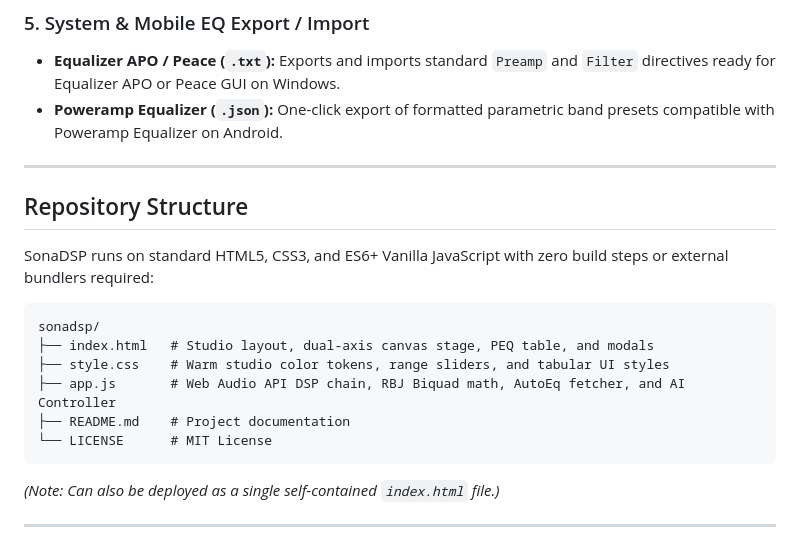
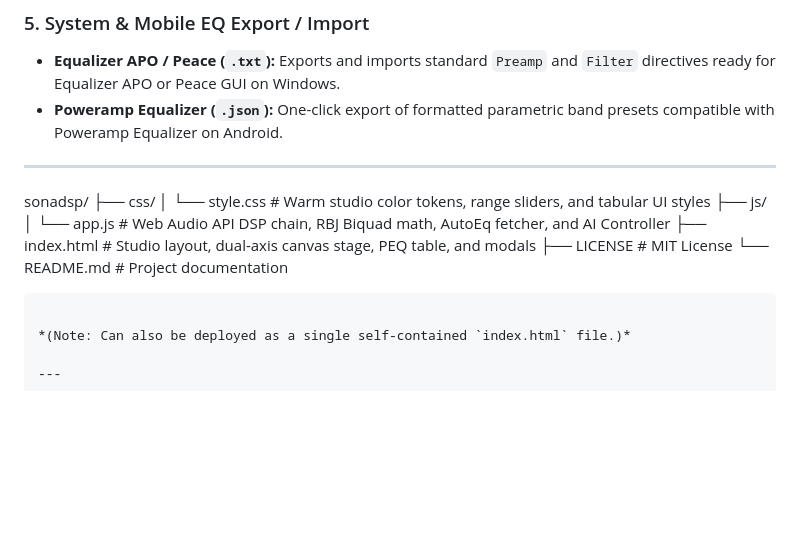
Before and after one commit to treasure7788/SonaDSP, a Markdown page: README.md, the part around the change. GitHub-like rendering; blank space fills up the shorter version.

```diff
--- a/README.md
+++ b/README.md
@@ -35,17 +35,15 @@
 
 ---
 
-## Repository Structure
+sonadsp/
+├── css/
+│   └── style.css    # Warm studio color tokens, range sliders, and tabular UI styles
+├── js/
+│   └── app.js       # Web Audio API DSP chain, RBJ Biquad math, AutoEq fetcher, and AI Controller
+├── index.html       # Studio layout, dual-axis canvas stage, PEQ table, and modals
+├── LICENSE          # MIT License
+└── README.md        # Project documentation
 
-SonaDSP runs on standard HTML5, CSS3, and ES6+ Vanilla JavaScript with zero build steps or external bundlers required:
-
-~~~text
-sonadsp/
-├── index.html   # Studio layout, dual-axis canvas stage, PEQ table, and modals
-├── style.css    # Warm studio color tokens, range sliders, and tabular UI styles
-├── app.js       # Web Audio API DSP chain, RBJ Biquad math, AutoEq fetcher, and AI Controller
-├── README.md    # Project documentation
-└── LICENSE      # MIT License
 ~~~
 
 *(Note: Can also be deployed as a single self-contained `index.html` file.)*
```
